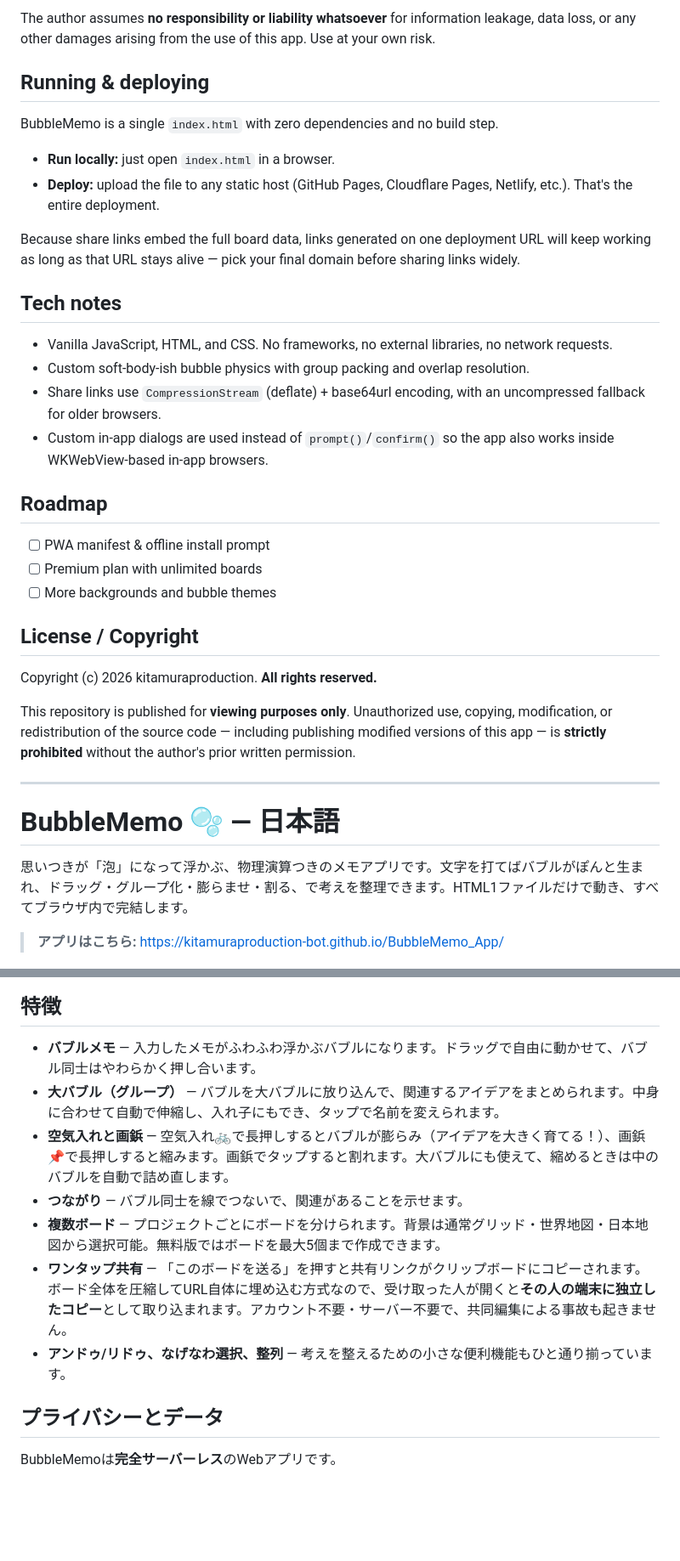
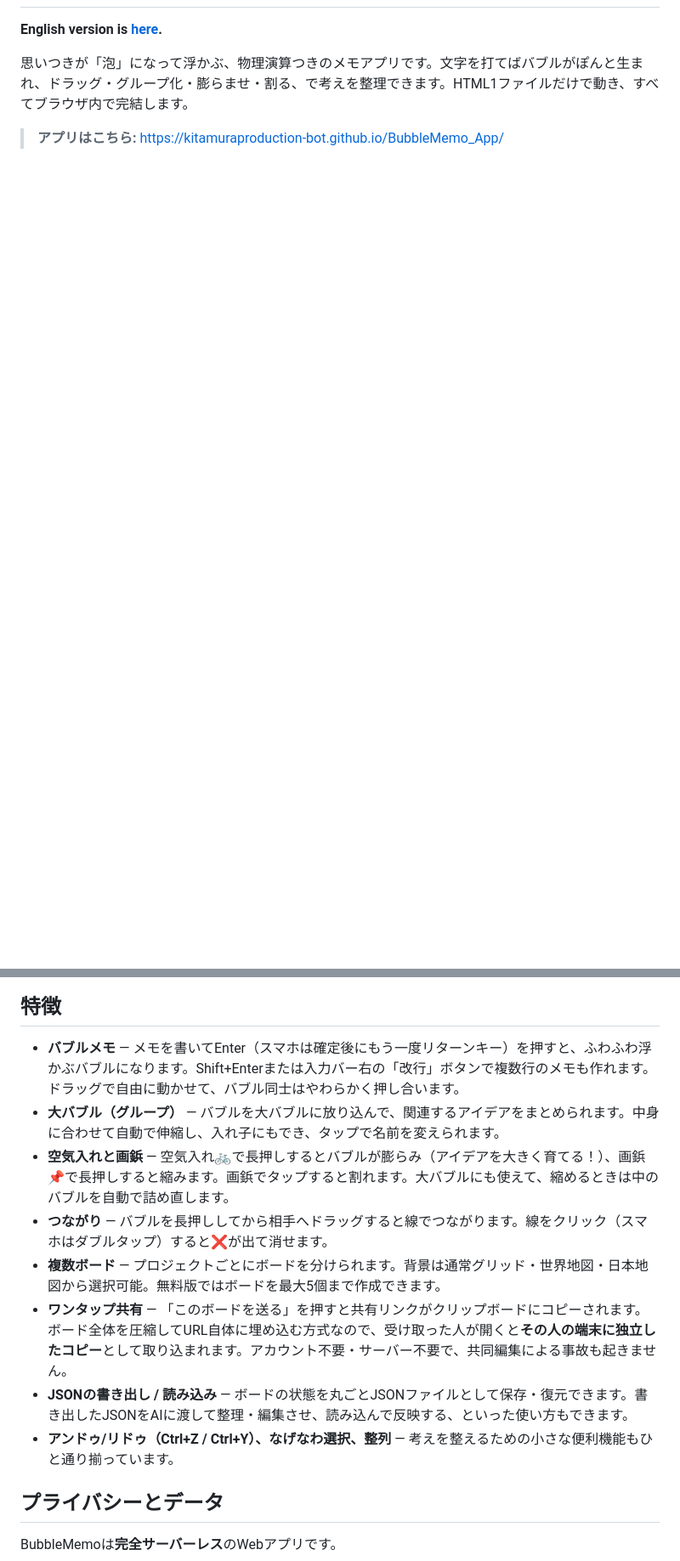
Before and after one commit to kitamuraproduction-bot/BubbleMemo_App, a Markdown page: README.md, 2 parts joined by grey strips. Shown at 85% size. Drawn GitHub-style; blank space fills up the shorter version.

```diff
--- a/README.md
+++ b/README.md
@@ -35,36 +3,4 @@ BubbleMemo is **not designed for storing confidential or sensitive information**
-The author assumes **no responsibility or liability whatsoever** for information leakage, data loss, or any other damages arising from the use of this app. Use at your own risk.
-
-## Running & deploying
-
-BubbleMemo is a single `index.html` with zero dependencies and no build step.
-
-- **Run locally:** just open `index.html` in a browser.
-- **Deploy:** upload the file to any static host (GitHub Pages, Cloudflare Pages, Netlify, etc.). That's the entire deployment.
-
-Because share links embed the full board data, links generated on one deployment URL will keep working as long as that URL stays alive — pick your final domain before sharing links widely.
-
-## Tech notes
-
-- Vanilla JavaScript, HTML, and CSS. No frameworks, no external libraries, no network requests.
-- Custom soft-body-ish bubble physics with group packing and overlap resolution.
-- Share links use `CompressionStream` (deflate) + base64url encoding, with an uncompressed fallback for older browsers.
-- Custom in-app dialogs are used instead of `prompt()`/`confirm()` so the app also works inside WKWebView-based in-app browsers.
-
-## Roadmap
-
-- [ ] PWA manifest & offline install prompt
-- [ ] Premium plan with unlimited boards
-- [ ] More backgrounds and bubble themes
-
-## License / Copyright
-
-Copyright (c) 2026 kitamuraproduction. **All rights reserved.**
-
-This repository is published for **viewing purposes only**. Unauthorized use, copying, modification, or redistribution of the source code — including publishing modified versions of this app — is **strictly prohibited** without the author's prior written permission.
-
----
-
-# BubbleMemo 🫧 — 日本語
+**English version is [here](docs/README.en.md).**
 
 思いつきが「泡」になって浮かぶ、物理演算つきのメモアプリです。文字を打てばバブルがぽんと生まれ、ドラッグ・グループ化・膨らませ・割る、で考えを整理できます。HTML1ファイルだけで動き、すべてブラウザ内で完結します。
 
@@ -74,13 +10,14 @@ This repository is published for **viewing purposes only**. Unauthorized use, co
 
 ## 特徴
 
-- **バブルメモ** — 入力したメモがふわふわ浮かぶバブルになります。ドラッグで自由に動かせて、バブル同士はやわらかく押し合います。
+- **バブルメモ** — メモを書いてEnter（スマホは確定後にもう一度リターンキー）を押すと、ふわふわ浮かぶバブルになります。Shift+Enterまたは入力バー右の「改行」ボタンで複数行のメモも作れます。ドラッグで自由に動かせて、バブル同士はやわらかく押し合います。
 - **大バブル（グループ）** — バブルを大バブルに放り込んで、関連するアイデアをまとめられます。中身に合わせて自動で伸縮し、入れ子にもでき、タップで名前を変えられます。
 - **空気入れと画鋲** — 空気入れ🚲で長押しするとバブルが膨らみ（アイデアを大きく育てる！）、画鋲📌で長押しすると縮みます。画鋲でタップすると割れます。大バブルにも使えて、縮めるときは中のバブルを自動で詰め直します。
-- **つながり** — バブル同士を線でつないで、関連があることを示せます。
+- **つながり** — バブルを長押ししてから相手へドラッグすると線でつながります。線をクリック（スマホはダブルタップ）すると❌が出て消せます。
 - **複数ボード** — プロジェクトごとにボードを分けられます。背景は通常グリッド・世界地図・日本地図から選択可能。無料版ではボードを最大5個まで作成できます。
 - **ワンタップ共有** — 「このボードを送る」を押すと共有リンクがクリップボードにコピーされます。ボード全体を圧縮してURL自体に埋め込む方式なので、受け取った人が開くと**その人の端末に独立したコピー**として取り込まれます。アカウント不要・サーバー不要で、共同編集による事故も起きません。
-- **アンドゥ/リドゥ、なげなわ選択、整列** — 考えを整えるための小さな便利機能もひと通り揃っています。
+- **JSONの書き出し / 読み込み** — ボードの状態を丸ごとJSONファイルとして保存・復元できます。書き出したJSONをAIに渡して整理・編集させ、読み込んで反映する、といった使い方もできます。
+- **アンドゥ/リドゥ（Ctrl+Z / Ctrl+Y）、なげなわ選択、整列** — 考えを整えるための小さな便利機能もひと通り揃っています。
 
 ## プライバシーとデータ
 
```
Also changed, not shown: other parts of README.md (+0 -32 lines).
